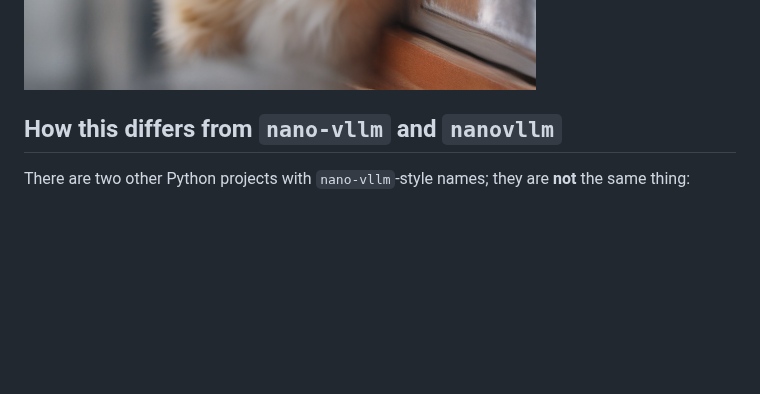
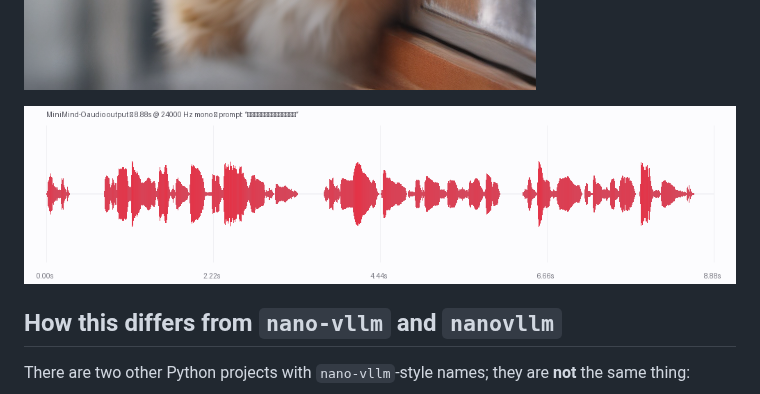
Before and after one commit to MciG-ggg/nanovllm-omni, a Markdown page: README.md, the part around the change. GitHub-like rendering; pictures changed too: docs/images/minimind_o_waveform.png (added); blank space fills up the shorter version.

Commit message:
docs(readme): inline MiniMind-O audio waveform alongside SD-Turbo image
Embed docs/images/minimind_o_waveform.png (1024x256, 9 KB) right after
the SD-Turbo sample so a README visitor sees two real model outputs
(image + audio) before any code is read. The waveform was rendered
from a fresh CPU inference of examples/offline_inference/minimind_o/
end2end.py against the local minimind-3o + kyutai/mimi weights:
8.88 s @ 24 kHz mono, peak amplitude 0.49.

No code changes.

```diff
--- a/README.md
+++ b/README.md
@@ -13,6 +13,8 @@
 A small, local reference implementation that exercises vllm-omni's stage-based serving architecture on a single card. This project does not claim to implement vllm-omni's full feature set.
 
 ![SD-Turbo single-step image generation on RTX 3050 (512×512)](docs/images/sd_turbo_sample.png)
+
+![MiniMind-O audio output: 8.88s @ 24 kHz mono from the bundled Thinker → Talker → Code2Wav pipeline](docs/images/minimind_o_waveform.png)
 
 ## How this differs from `nano-vllm` and `nanovllm`
 
```
